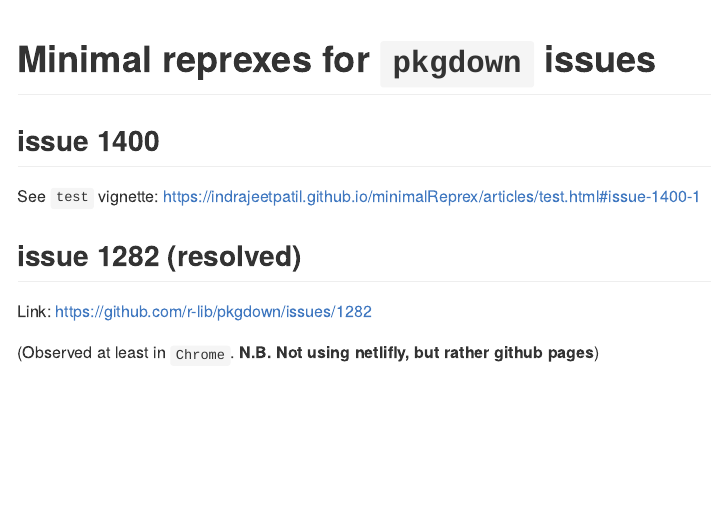
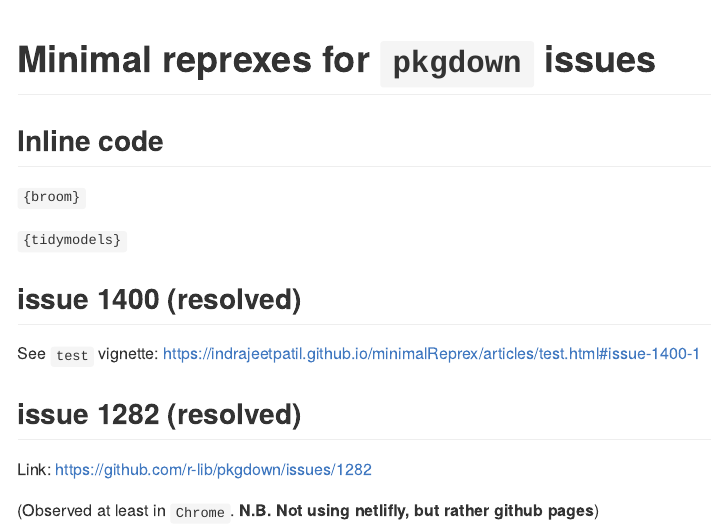
Before and after one commit to IndrajeetPatil/minimalReprex, an R Markdown document (README.Rmd): the page in a window 1100 px wide, from its top. The pictures show the output file README.md that the author committed with the source, drawn offline in the style of GitHub.

Commit message:
fix pkgdown issue

```diff
--- a/README.Rmd
+++ b/README.Rmd
@@ -15,7 +15,13 @@
 
 # Minimal reprexes for `pkgdown` issues
 
-## issue 1400
+## Inline code
+
+`{broom}`
+
+`{tidymodels}`
+
+## issue 1400 (resolved)
 
 See `test` vignette: https://indrajeetpatil.github.io/minimalReprex/articles/test.html#issue-1400-1
 
```
Also changed, not shown: vignettes/test.Rmd (+0 -4 lines), README.md, 2 other files.
